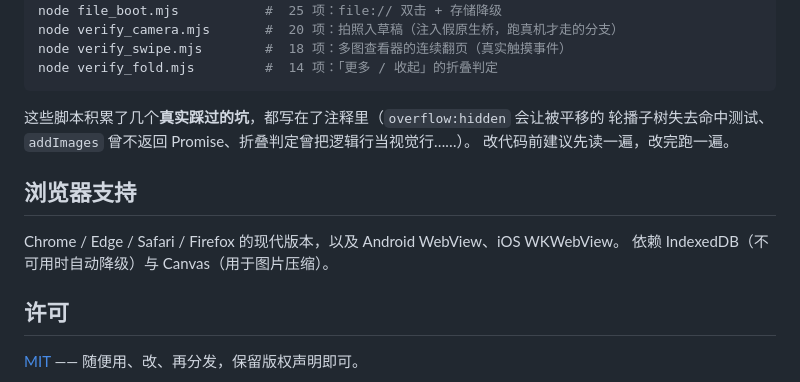
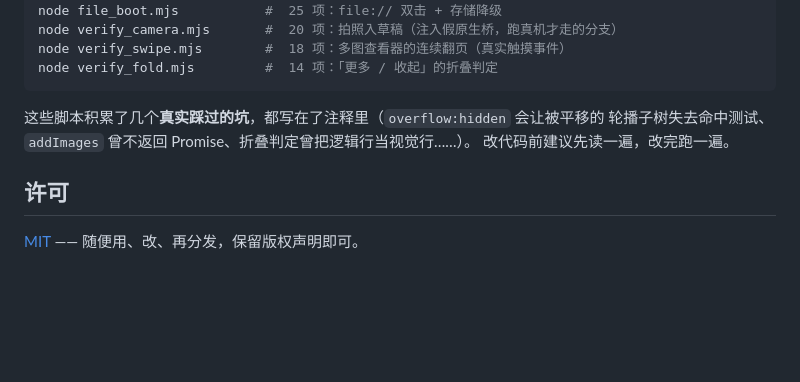
Before and after one commit to C33laichi/my-diary-fakeWechat, a Markdown page: README.md, the part around one of its changes. Drawn GitHub-style; blank space fills up the shorter version.

Commit message:
Revise installation instructions and remove browser support
Updated Android installation package description and removed browser support section.

```diff
--- a/README.md
+++ b/README.md
@@ -121,11 +121,6 @@ node verify_fold.mjs         #  14 项：「更多 / 收起」的折叠判定
 轮播子树失去命中测试、`addImages` 曾不返回 Promise、折叠判定曾把逻辑行当视觉行……）。
 改代码前建议先读一遍，改完跑一遍。
 
-## 浏览器支持
-
-Chrome / Edge / Safari / Firefox 的现代版本，以及 Android WebView、iOS WKWebView。
-依赖 IndexedDB（不可用时自动降级）与 Canvas（用于图片压缩）。
-
 ## 许可
 
 [MIT](LICENSE) —— 随便用、改、再分发，保留版权声明即可。
```
Also changed, not shown: other parts of README.md (+1 -1 lines).
